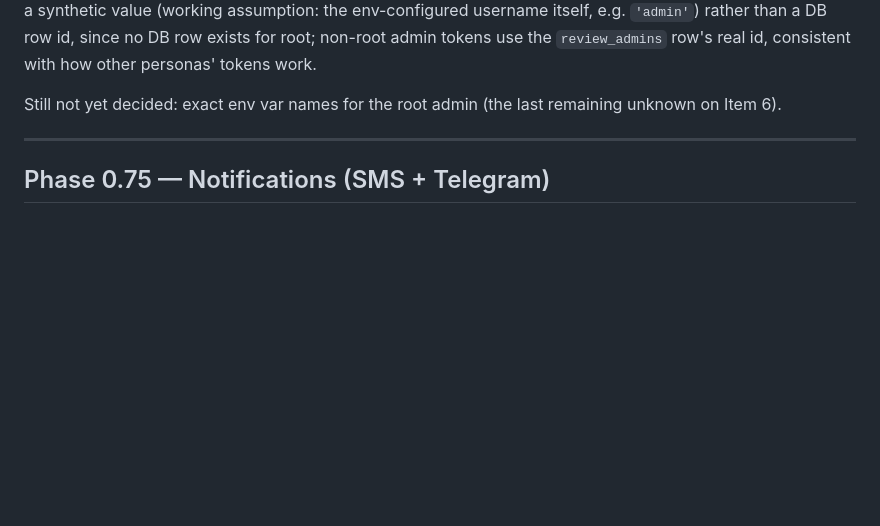
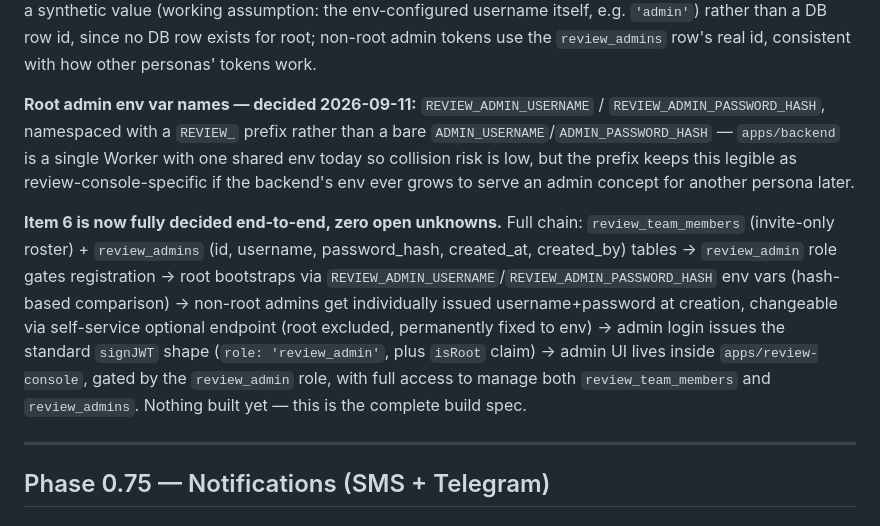
Before and after one commit to allocsys/ai-campaign-builder, a Markdown page: plan.md, the part around the change. GitHub-like rendering; blank space fills up the shorter version.

Commit message:
Decide root admin env var names: REVIEW_ADMIN_USERNAME / REVIEW_ADMIN_PASSWORD_HASH -- Item 6 now fully decided, zero unknowns remain

```diff
--- a/plan.md
+++ b/plan.md
@@ -132,7 +132,9 @@ Each central-team member authenticates with their own phone + SMS OTP, giving th
 
 **Admin JWT shape — decided 2026-09-11:** admin login reuses the **same `signJWT` shape** as the other personas (`{ userId, role }`), with `role: 'review_admin'`, plus one added claim, **`isRoot: boolean`**, over a wholly admin-specific token shape/verification path. Chosen for consistency with this design's overall pattern of reusing existing surfaces rather than building parallel machinery (same reasoning as putting the admin UI inside the existing `apps/review-console` app rather than a new one) — existing role-gating middleware just needs `'review_admin'` added as an accepted role, no new JWT verification code path. `isRoot` is needed because root has no `review_admins` row to distinguish itself by: it's what downstream code (e.g. the password-change endpoint) checks to enforce "root can't self-serve a password change." For root, `userId` is a synthetic value (working assumption: the env-configured username itself, e.g. `'admin'`) rather than a DB row id, since no DB row exists for root; non-root admin tokens use the `review_admins` row's real id, consistent with how other personas' tokens work.
 
-Still not yet decided: exact env var names for the root admin (the last remaining unknown on Item 6).
+**Root admin env var names — decided 2026-09-11:** `REVIEW_ADMIN_USERNAME` / `REVIEW_ADMIN_PASSWORD_HASH`, namespaced with a `REVIEW_` prefix rather than a bare `ADMIN_USERNAME`/`ADMIN_PASSWORD_HASH` — `apps/backend` is a single Worker with one shared env today so collision risk is low, but the prefix keeps this legible as review-console-specific if the backend's env ever grows to serve an admin concept for another persona later.
+
+**Item 6 is now fully decided end-to-end, zero open unknowns.** Full chain: `review_team_members` (invite-only roster) + `review_admins` (id, username, password_hash, created_at, created_by) tables → `review_admin` role gates registration → root bootstraps via `REVIEW_ADMIN_USERNAME`/`REVIEW_ADMIN_PASSWORD_HASH` env vars (hash-based comparison) → non-root admins get individually issued username+password at creation, changeable via self-service optional endpoint (root excluded, permanently fixed to env) → admin login issues the standard `signJWT` shape (`role: 'review_admin'`, plus `isRoot` claim) → admin UI lives inside `apps/review-console`, gated by the `review_admin` role, with full access to manage both `review_team_members` and `review_admins`. Nothing built yet — this is the complete build spec.
 
 ---
 
```
